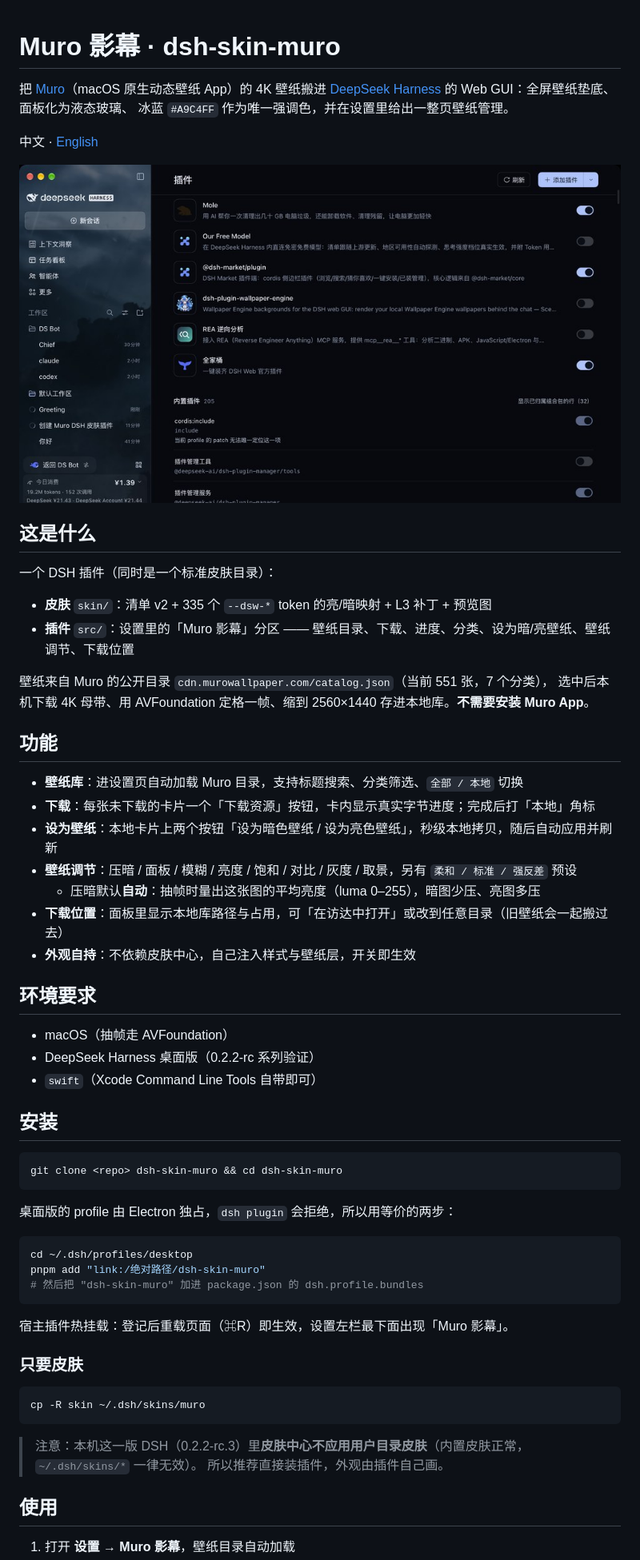
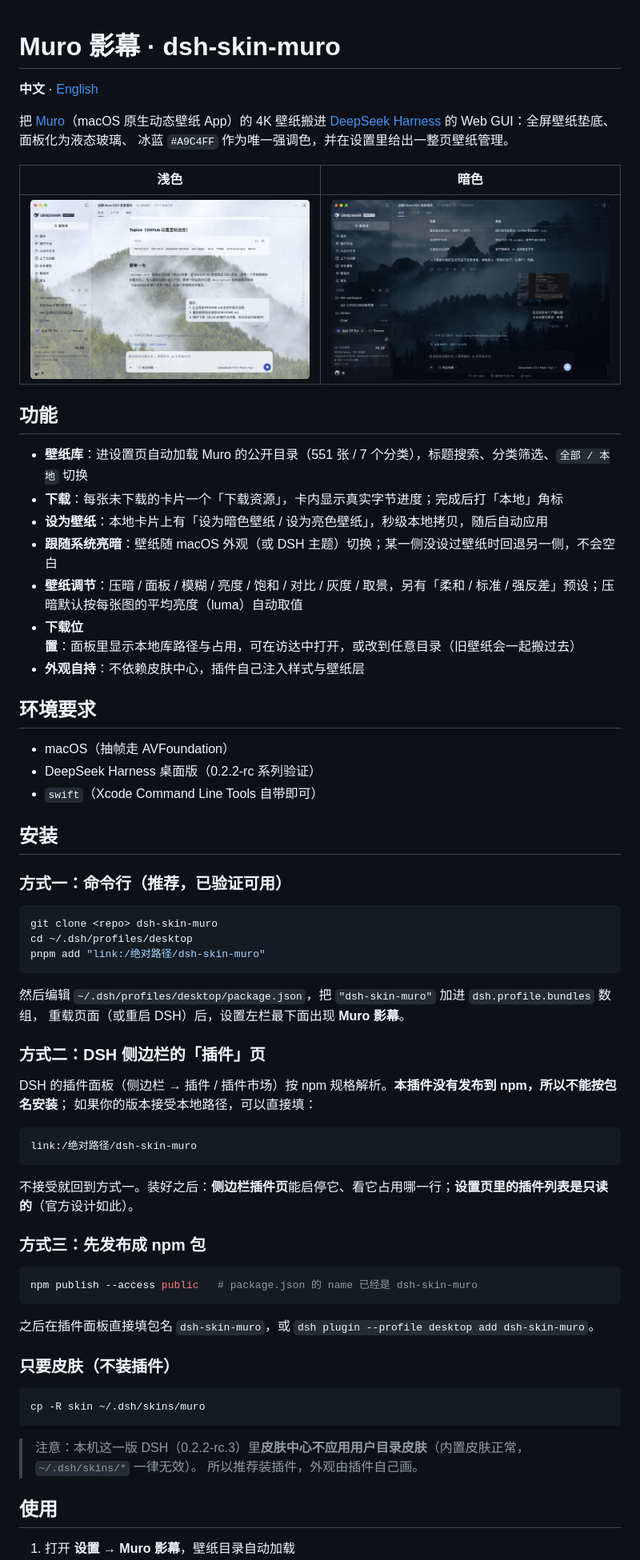
Before and after one commit to Effortful-lion/dsh-skin-muro, a Markdown page: README.md, the part around one of its changes. Shown at 80% size. Rendered like a GitHub page; pictures changed too: docs/screenshot-dark.jpg (added), docs/screenshot-light.jpg (added).

Commit message:
README 中英双语 + 新截图 + 三种安装方式
- README.md（中文）/ README.en.md（英文），顶部互相切换
- docs/screenshot-light.jpg、docs/screenshot-dark.jpg（真实窗口截图，1600px 宽）
- 安装分：命令行 link:（已验证）/ DSH 插件面板（需 npm 包或接受本地路径）/ 先 npm publish

````diff
--- a/README.md
+++ b/README.md
@@ -1,32 +1,24 @@
 # Muro 影幕 · dsh-skin-muro
+
+**中文** · [English](README.en.md)
 
 把 [Muro](https://github.com/MrRockySL/Muro)（macOS 原生动态壁纸 App）的 4K 壁纸搬进
 [DeepSeek Harness](https://github.com/deepseek-ai/deepseek-harness) 的 Web GUI：全屏壁纸垫底、面板化为液态玻璃、
 冰蓝 `#A9C4FF` 作为唯一强调色，并在设置里给出一整页壁纸管理。
 
-中文 · [English](#english)
-
-![暗色预览](skin/preview/dark.jpg)
-
-## 这是什么
-
-一个 DSH 插件（同时是一个标准皮肤目录）：
-
-- **皮肤** `skin/`：清单 v2 + 335 个 `--dsw-*` token 的亮/暗映射 + L3 补丁 + 预览图
-- **插件** `src/`：设置里的「Muro 影幕」分区 —— 壁纸目录、下载、进度、分类、设为暗/亮壁纸、壁纸调节、下载位置
-
-壁纸来自 Muro 的公开目录 `cdn.murowallpaper.com/catalog.json`（当前 551 张，7 个分类），
-选中后本机下载 4K 母带、用 AVFoundation 定格一帧、缩到 2560×1440 存进本地库。**不需要安装 Muro App**。
+| 浅色 | 暗色 |
+| --- | --- |
+| ![浅色](docs/screenshot-light.jpg) | ![暗色](docs/screenshot-dark.jpg) |
 
 ## 功能
 
-- **壁纸库**：进设置页自动加载 Muro 目录，支持标题搜索、分类筛选、`全部 / 本地` 切换
-- **下载**：每张未下载的卡片一个「下载资源」按钮，卡内显示真实字节进度；完成后打「本地」角标
-- **设为壁纸**：本地卡片上两个按钮「设为暗色壁纸 / 设为亮色壁纸」，秒级本地拷贝，随后自动应用并刷新
-- **壁纸调节**：压暗 / 面板 / 模糊 / 亮度 / 饱和 / 对比 / 灰度 / 取景，另有 `柔和 / 标准 / 强反差` 预设
-  - 压暗默认**自动**：抽帧时量出这张图的平均亮度（luma 0–255），暗图少压、亮图多压
-- **下载位置**：面板里显示本地库路径与占用，可「在访达中打开」或改到任意目录（旧壁纸会一起搬过去）
-- **外观自持**：不依赖皮肤中心，自己注入样式与壁纸层，开关即生效
+- **壁纸库**：进设置页自动加载 Muro 的公开目录（551 张 / 7 个分类），标题搜索、分类筛选、`全部 / 本地` 切换
+- **下载**：每张未下载的卡片一个「下载资源」，卡内显示真实字节进度；完成后打「本地」角标
+- **设为壁纸**：本地卡片上有「设为暗色壁纸 / 设为亮色壁纸」，秒级本地拷贝，随后自动应用
+- **跟随系统亮暗**：壁纸随 macOS 外观（或 DSH 主题）切换；某一侧没设过壁纸时回退另一侧，不会空白
+- **壁纸调节**：压暗 / 面板 / 模糊 / 亮度 / 饱和 / 对比 / 灰度 / 取景，另有「柔和 / 标准 / 强反差」预设；压暗默认按每张图的平均亮度（luma）自动取值
+- **下载位置**：面板里显示本地库路径与占用，可在访达中打开，或改到任意目录（旧壁纸会一起搬过去）
+- **外观自持**：不依赖皮肤中心，插件自己注入样式与壁纸层
 
 ## 环境要求
 
@@ -36,28 +28,44 @@
 
 ## 安装
 
+### 方式一：命令行（推荐，已验证可用）
+
 ```sh
-git clone <repo> dsh-skin-muro && cd dsh-skin-muro
+git clone <repo> dsh-skin-muro
+cd ~/.dsh/profiles/desktop
+pnpm add "link:/绝对路径/dsh-skin-muro"
 ```
 
-桌面版的 profile 由 Electron 独占，`dsh plugin` 会拒绝，所以用等价的两步：
+然后编辑 `~/.dsh/profiles/desktop/package.json`，把 `"dsh-skin-muro"` 加进 `dsh.profile.bundles` 数组，
+重载页面（或重启 DSH）后，设置左栏最下面出现 **Muro 影幕**。
+
+### 方式二：DSH 侧边栏的「插件」页
+
+DSH 的插件面板（侧边栏 → 插件 / 插件市场）按 npm 规格解析。**本插件没有发布到 npm，所以不能按包名安装**；
+如果你的版本接受本地路径，可以直接填：
+
+```
+link:/绝对路径/dsh-skin-muro
+```
+
+不接受就回到方式一。装好之后：**侧边栏插件页**能启停它、看它占用哪一行；**设置页里的插件列表是只读的**（官方设计如此）。
+
+### 方式三：先发布成 npm 包
 
 ```sh
-cd ~/.dsh/profiles/desktop
-pnpm add "link:/绝对路径/dsh-skin-muro"
-# 然后把 "dsh-skin-muro" 加进 package.json 的 dsh.profile.bundles
+npm publish --access public   # package.json 的 name 已经是 dsh-skin-muro
 ```
 
-宿主插件热挂载：登记后重载页面（⌘R）即生效，设置左栏最下面出现「Muro 影幕」。
+之后在插件面板直接填包名 `dsh-skin-muro`，或 `dsh plugin --profile desktop add dsh-skin-muro`。
 
-### 只要皮肤
+### 只要皮肤（不装插件）
 
 ```sh
 cp -R skin ~/.dsh/skins/muro
 ```
 
 > 注意：本机这一版 DSH（0.2.2-rc.3）里**皮肤中心不应用用户目录皮肤**（内置皮肤正常，`~/.dsh/skins/*` 一律无效）。
-> 所以推荐直接装插件，外观由插件自己画。
+> 所以推荐装插件，外观由插件自己画。
 
 ## 使用
 
````
Also changed, not shown: other parts of README.md (+16 -67 lines), README.en.md (added, +124 -0 lines).
